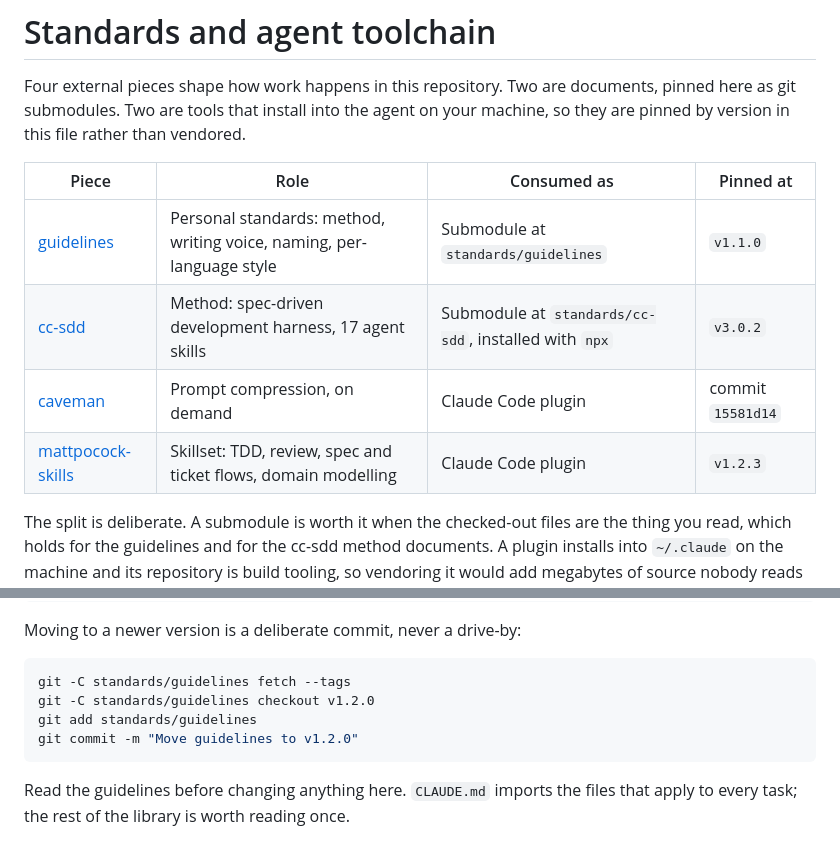
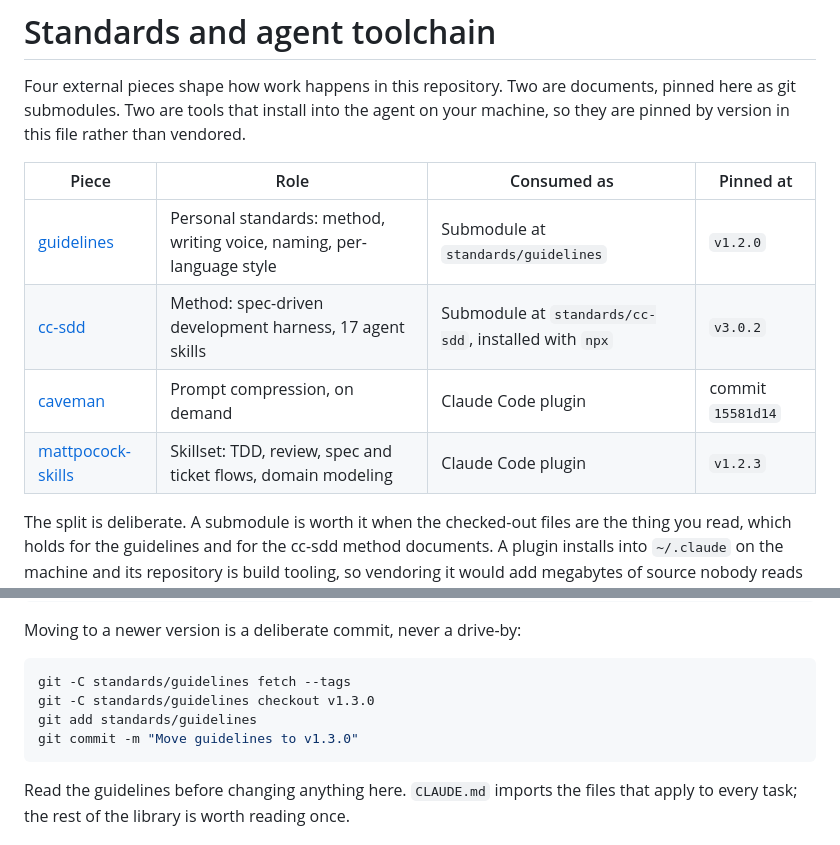
Before and after one commit to alexandrelheinen/clave, a Markdown page: standards/README.md, 2 parts joined by grey strips. Rendered like a GitHub page.

Commit message:
Correct the guidelines pin and the spellings the standards require
The submodule moved to v1.2.0 without the table in standards/README.md
following it, which left the one file that answers "which rules applied
to this commit" disagreeing with the tree. The upgrade example below it
checked out the version now pinned, demonstrating a no-op, so it points
at v1.3.0 instead.

Two spellings break the US English rule in style/naming.md: "travelling"
in the README introduction, and "modelling" in the mattpocock-skills row,
where the upstream skill is named domain-modeling either way.

The repository layout table skipped .kiro/, which is committed and holds
the specifications and steering the method depends on.

Co-Authored-By: Claude Opus 5 <noreply@anthropic.com>

````diff
--- a/standards/README.md
+++ b/standards/README.md
@@ -7,10 +7,10 @@ rather than vendored.
 
 | Piece | Role | Consumed as | Pinned at |
 | --- | --- | --- | --- |
-| [guidelines](https://github.com/alexandrelheinen/guidelines) | Personal standards: method, writing voice, naming, per-language style | Submodule at `standards/guidelines` | `v1.1.0` |
+| [guidelines](https://github.com/alexandrelheinen/guidelines) | Personal standards: method, writing voice, naming, per-language style | Submodule at `standards/guidelines` | `v1.2.0` |
 | [cc-sdd](https://github.com/gotalab/cc-sdd) | Method: spec-driven development harness, 17 agent skills | Submodule at `standards/cc-sdd`, installed with `npx` | `v3.0.2` |
 | [caveman](https://github.com/JuliusBrussee/caveman) | Prompt compression, on demand | Claude Code plugin | commit `15581d14` |
-| [mattpocock-skills](https://github.com/mattpocock/skills) | Skillset: TDD, review, spec and ticket flows, domain modelling | Claude Code plugin | `v1.2.3` |
+| [mattpocock-skills](https://github.com/mattpocock/skills) | Skillset: TDD, review, spec and ticket flows, domain modeling | Claude Code plugin | `v1.2.3` |
 
 The split is deliberate. A submodule is worth it when the checked-out
 files are the thing you read, which holds for the guidelines and for the
@@ -37,9 +37,9 @@ Moving to a newer version is a deliberate commit, never a drive-by:
 
 ```bash
 git -C standards/guidelines fetch --tags
-git -C standards/guidelines checkout v1.2.0
+git -C standards/guidelines checkout v1.3.0
 git add standards/guidelines
-git commit -m "Move guidelines to v1.2.0"
+git commit -m "Move guidelines to v1.3.0"
 ```
 
 Read the guidelines before changing anything here. `CLAUDE.md` imports the
````
Also changed, not shown: README.md (+2 -1 lines).
